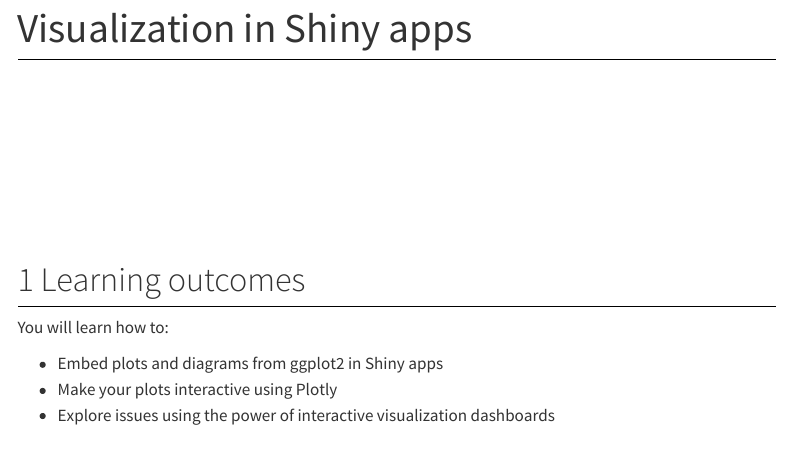
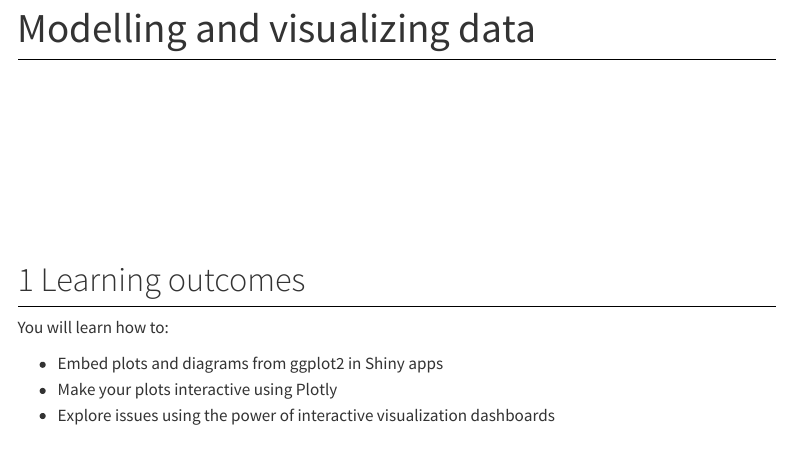
Before and after one commit to paulcbauer/shiny_workshop, a Quarto document (05-visualization.qmd): the page in a window 1100 px wide, from 190 px down. Rendered offline with R 4.5, knitr and Pandoc in place of Quarto, with nearby package versions; some code elsewhere in the file could not run offline; menus at the side of the page are left out; long lines of code are wrapped.

Commit message:
Change chapter titles.

```diff
--- a/05-visualization.qmd
+++ b/05-visualization.qmd
@@ -1,5 +1,5 @@
 ---
-title: "Visualization in Shiny apps"
+title: "Modelling and visualizing data"
 editor: visual
 ---
 
```
Also changed, not shown: 06-mapping.qmd (+1 -1 lines).
